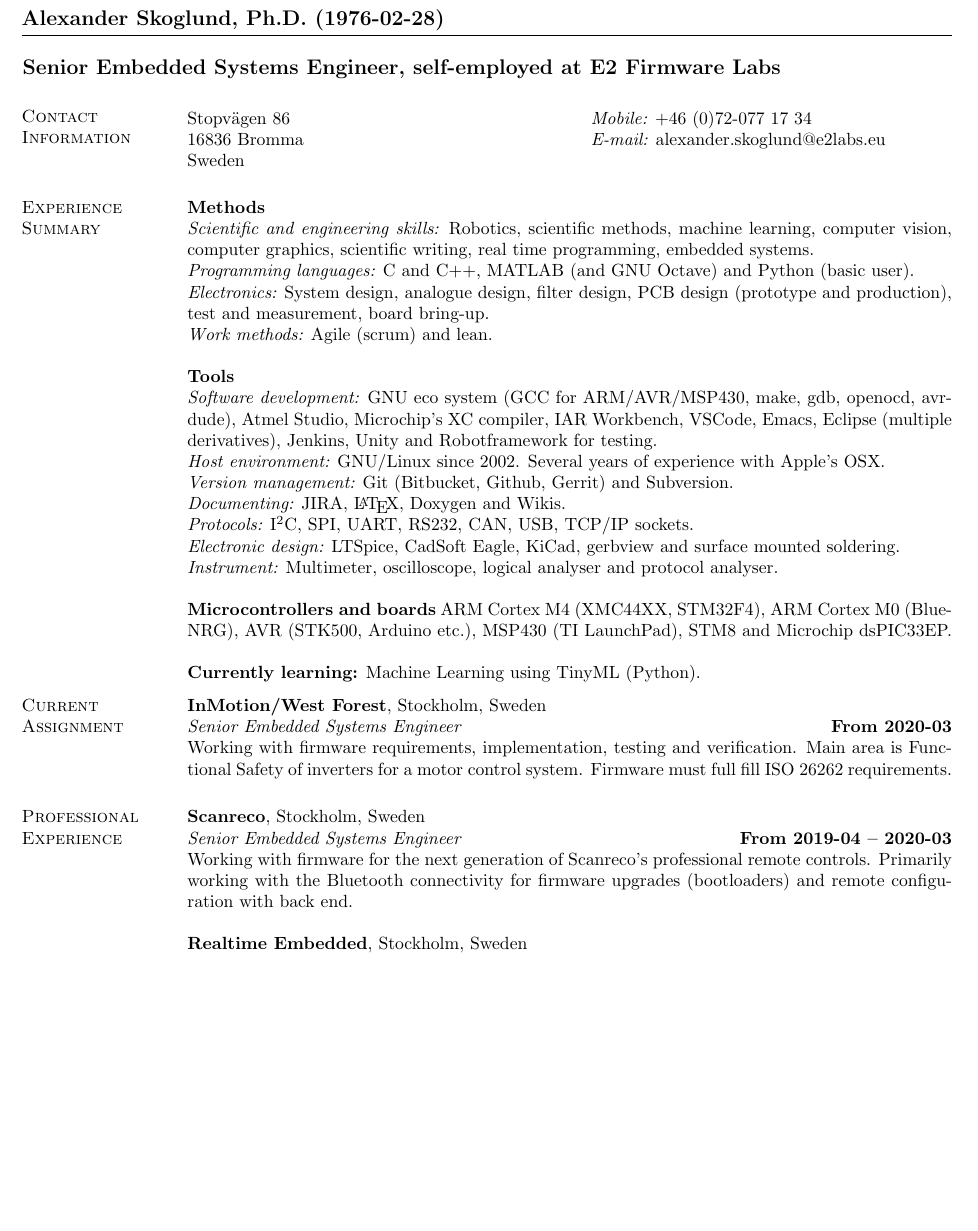
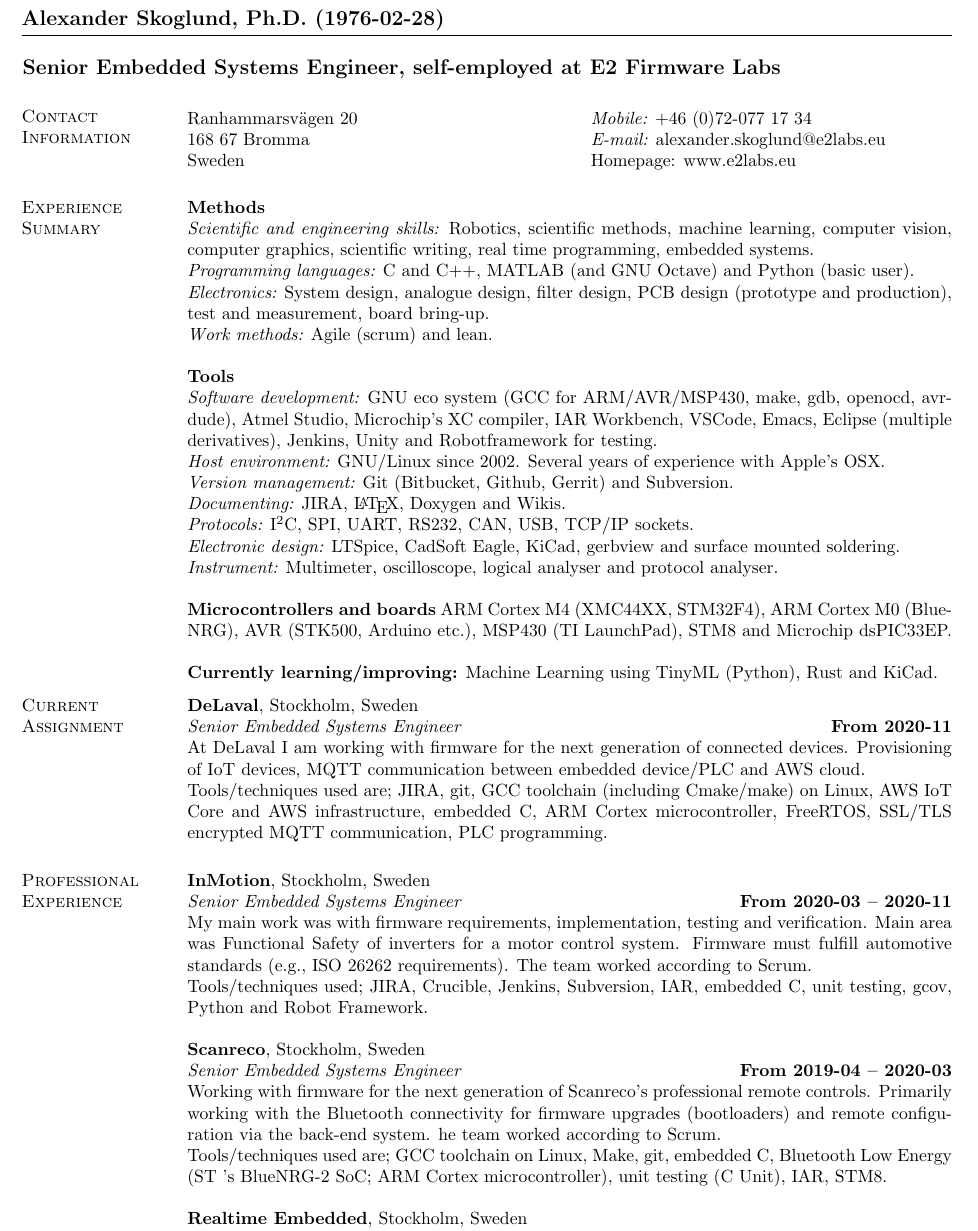
Before and after one commit to alesko/cv, a LaTeX CV (cv-short_AlexanderSkoglund.tex): part of page 1 of 2 before the commit and part of page 1 of 3 after it, cut so that both start at the same text, the shorter picture padded with empty space. Compiled offline with pdfLaTeX; the source files are stored in an older character set and shown here as Unicode.

Commit message:
Update and add DeLaval

```diff
--- a/cv-short_AlexanderSkoglund.tex
+++ b/cv-short_AlexanderSkoglund.tex
@@ -32,9 +32,9 @@
 \section{\sc Contact Information}
 \vspace{.05in}
 \begin{tabular}{@{}p{3in}p{3in}}
-  Stopvägen 86 & {\it Mobile:} +46 (0)72-077 17 34 \\
-  16836 Bromma & {\it E-mail:} alexander.skoglund@e2labs.eu \\
-  Sweden & \\ %{\it E-mail:} alexander.skoglund@westforest.se  \\
+  Ranhammarsv\"agen 20 & {\it Mobile:} +46 (0)72-077 17 34 \\
+  168 67 Bromma & {\it E-mail:} alexander.skoglund@e2labs.eu \\
+  Sweden & Homepage: www.e2labs.eu \\
 \end{tabular}
 
 
@@ -72,7 +72,7 @@
 ARM Cortex M0 (Blue\-NRG), AVR (STK500, Arduino etc.), MSP430 (TI
 LaunchPad), STM8 and Microchip dsPIC33EP.
 
-{\bf Currently learning:} Machine Learning using TinyML (Python).
+{\bf Currently learning/improving:} Machine Learning using TinyML (Python), Rust and KiCad.
 
 %{\bf Software:} {\em Operating systems:} GNU/Linux; for software development and host (Ubuntu and Fedora) and Raspbian as an embedded OS.
 %MacOS X; for some software development and desktop OS. {\bf Programming languages:} C and C++, {M}ATLAB (and GNU Octave),  Python (basic user).
@@ -90,23 +90,39 @@
 
 \section{\sc Current Assignment}
 
-{\bf InMotion/West Forest}, Stockholm, Sweden\\
+{\bf DeLaval}, Stockholm, Sweden\\
 %\vspace{-.3cm}
-{\em Senior Embedded Systems Engineer} \hfill {\bf From
-  2020-03}\\ Working with firmware requirements, implementation,
-testing and verification.  Main area is Functional Safety of inverters
-for a motor control system. Firmware must full fill ISO 26262
-requirements.
+{\em Senior Embedded Systems Engineer} \hfill {\bf From 2020-11 }\\
+At DeLaval I am working with firmware for the next generation of
+connected devices. Provisioning of IoT devices, MQTT communication
+between embedded device/PLC and AWS cloud. \\ Tools/techniques used are;
+JIRA, git, GCC toolchain (including Cmake/make) on Linux, AWS IoT Core
+and AWS infrastructure, embedded C, ARM Cortex microcontroller,
+FreeRTOS, SSL/TLS encrypted MQTT communication, PLC programming.
 
 \section{\sc Professional Experience}
 
+{\bf InMotion}, Stockholm, Sweden\\
+%\vspace{-.3cm}
+{\em Senior Embedded Systems Engineer} \hfill {\bf From 2020-03 --
+  2020-11}\\ My main work was with firmware requirements,
+implementation, testing and verification. Main area was Functional
+Safety of inverters for a motor control system. Firmware must fulfill
+automotive standards (e.g., ISO 26262 requirements). The team worked
+according to Scrum. \\ Tools/techniques used; JIRA, Crucible, Jenkins,
+Subversion, IAR, embedded C, unit testing, gcov, Python and Robot
+Framework.
+
 {\bf Scanreco}, Stockholm, Sweden\\
 %\vspace{-.3cm}
-{\em Senior Embedded Systems Engineer} \hfill {\bf From 2019-04 -- 2020-03}\\
-Working with firmware for the next generation of Scanreco's
-professional remote controls. Primarily working with the Bluetooth
-connectivity for firmware upgrades (bootloaders) and remote
-configuration with back end.
+{\em Senior Embedded Systems Engineer} \hfill {\bf From 2019-04 --
+  2020-03}\\ Working with firmware for the next generation of
+Scanreco's professional remote controls. Primarily working with the
+Bluetooth connectivity for firmware upgrades (bootloaders) and remote
+configuration via the back-end system. he team worked according to
+Scrum. \\ Tools/techniques used are; GCC toolchain on Linux, Make, git,
+embedded C, Bluetooth Low Energy (ST 's BlueNRG-2 SoC; ARM Cortex
+microcontroller), unit testing (C Unit), IAR, STM8.
 
 {\bf Realtime Embedded}, Stockholm, Sweden\\
 %\vspace{-.3cm}
```
Also changed, not shown: cv-short_AlexanderSkoglund.pdf, cv-short_AlexanderSkoglund.tex (2 more changed lines).
